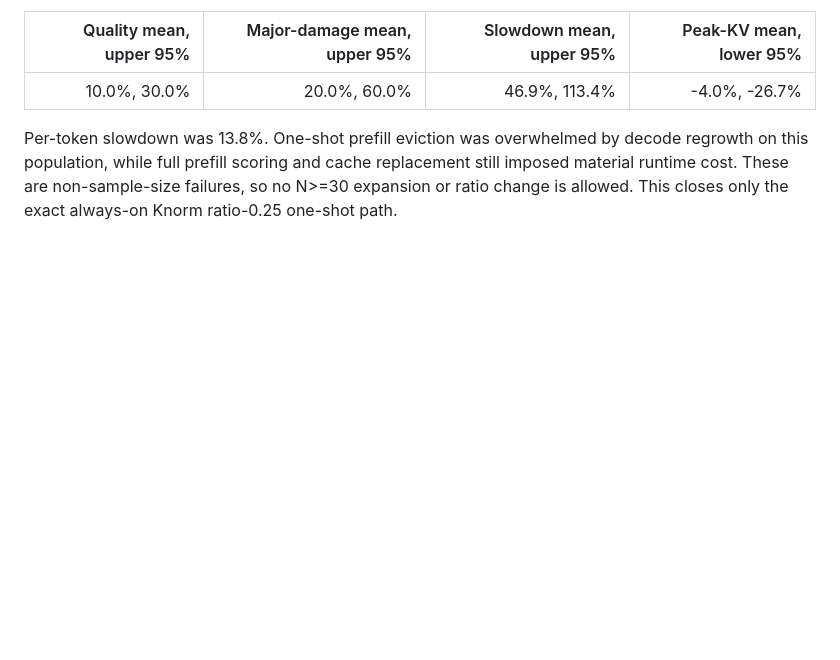
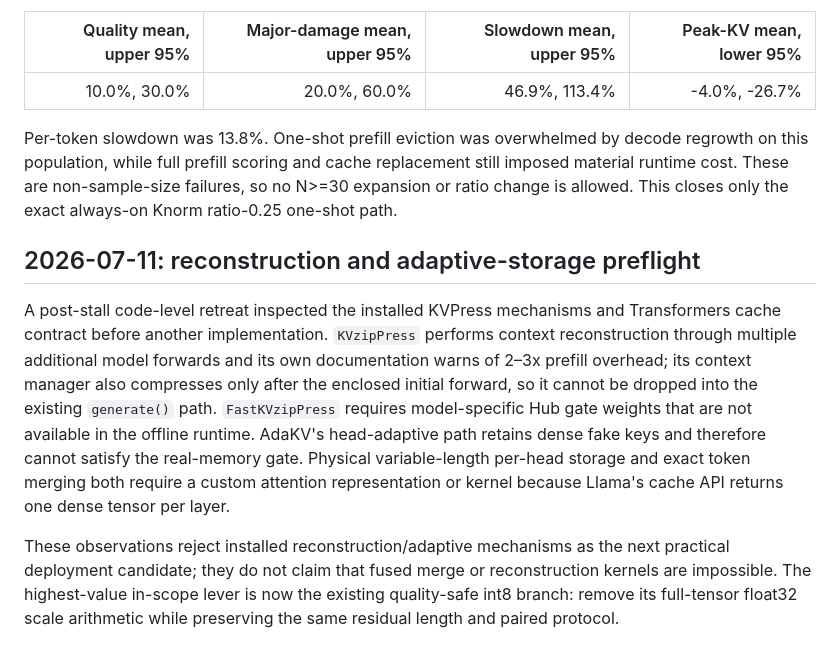
Before and after one commit to JoaquinCampo/herald, a Markdown page: docs/implementation/deployment_experiment_log.md, the part around the change. GitHub-like rendering; blank space fills up the shorter version.

Commit message:
preregister optimized int8 cache

```diff
--- a/docs/implementation/deployment_experiment_log.md
+++ b/docs/implementation/deployment_experiment_log.md
@@ -432,3 +432,23 @@ decode regrowth on this population, while full prefill scoring and cache
 replacement still imposed material runtime cost. These are non-sample-size
 failures, so no N>=30 expansion or ratio change is allowed. This closes only
 the exact always-on Knorm ratio-0.25 one-shot path.
+
+## 2026-07-11: reconstruction and adaptive-storage preflight
+
+A post-stall code-level retreat inspected the installed KVPress mechanisms and
+Transformers cache contract before another implementation. `KVzipPress`
+performs context reconstruction through multiple additional model forwards and
+its own documentation warns of 2–3x prefill overhead; its context manager also
+compresses only after the enclosed initial forward, so it cannot be dropped
+into the existing `generate()` path. `FastKVzipPress` requires model-specific
+Hub gate weights that are not available in the offline runtime. AdaKV's
+head-adaptive path retains dense fake keys and therefore cannot satisfy the
+real-memory gate. Physical variable-length per-head storage and exact token
+merging both require a custom attention representation or kernel because
+Llama's cache API returns one dense tensor per layer.
+
+These observations reject installed reconstruction/adaptive mechanisms as the
+next practical deployment candidate; they do not claim that fused merge or
+reconstruction kernels are impossible. The highest-value in-scope lever is now
+the existing quality-safe int8 branch: remove its full-tensor float32 scale
+arithmetic while preserving the same residual length and paired protocol.
```
Also changed, not shown: docs/implementation/deployment_hypothesis_backlog.md (+14 -8 lines), docs/implementation/int8_bfloat16_scale_preregistration.md (added, +42 -0 lines).
